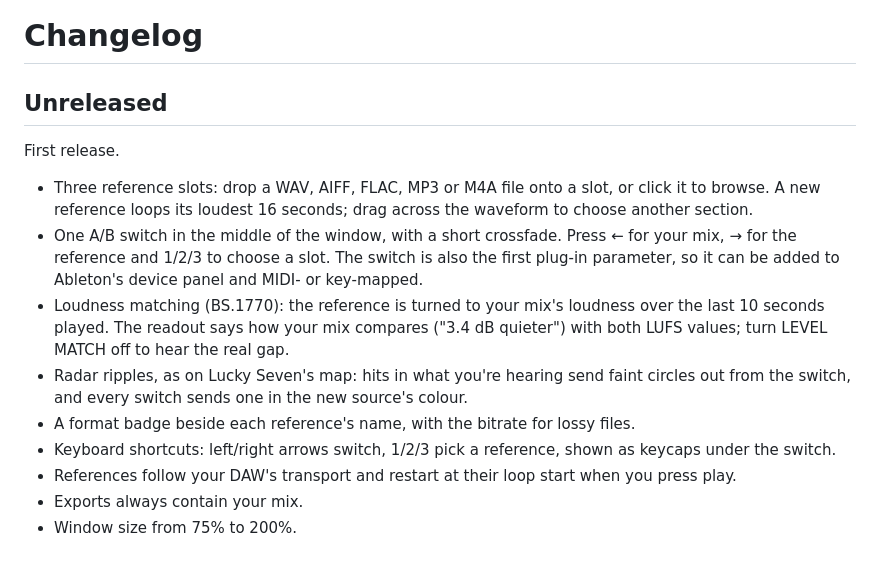
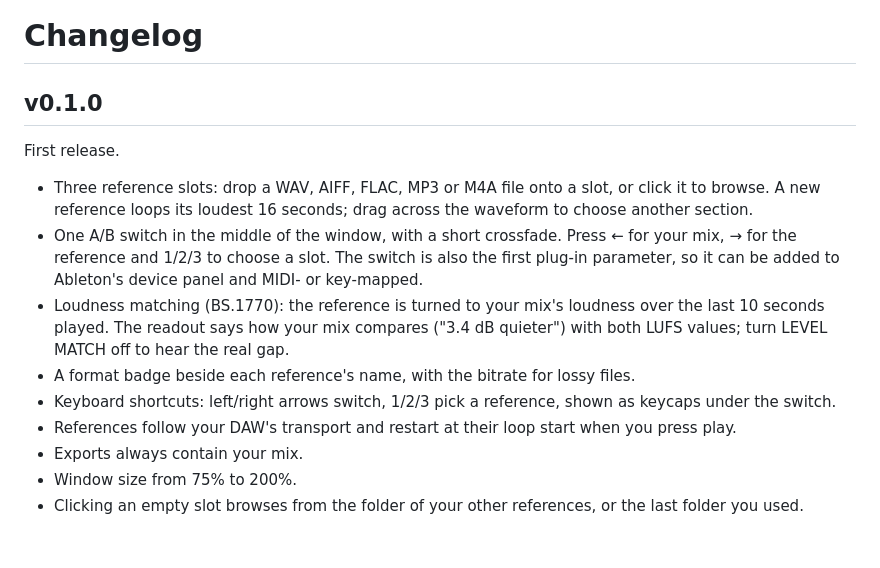
Before and after one commit to tomdmaguire/lucky-reference, a Markdown page: CHANGELOG.md, the part around the change. Rendered like a GitHub page.

```diff
--- a/CHANGELOG.md
+++ b/CHANGELOG.md
@@ -1,15 +1,15 @@
 # Changelog
 
-## Unreleased
+## v0.1.0
 
 First release.
 
 - Three reference slots: drop a WAV, AIFF, FLAC, MP3 or M4A file onto a slot, or click it to browse. A new reference loops its loudest 16 seconds; drag across the waveform to choose another section.
 - One A/B switch in the middle of the window, with a short crossfade. Press ← for your mix, → for the reference and 1/2/3 to choose a slot. The switch is also the first plug-in parameter, so it can be added to Ableton's device panel and MIDI- or key-mapped.
 - Loudness matching (BS.1770): the reference is turned to your mix's loudness over the last 10 seconds played. The readout says how your mix compares ("3.4 dB quieter") with both LUFS values; turn LEVEL MATCH off to hear the real gap.
-- Radar ripples, as on Lucky Seven's map: hits in what you're hearing send faint circles out from the switch, and every switch sends one in the new source's colour.
 - A format badge beside each reference's name, with the bitrate for lossy files.
 - Keyboard shortcuts: left/right arrows switch, 1/2/3 pick a reference, shown as keycaps under the switch.
 - References follow your DAW's transport and restart at their loop start when you press play.
 - Exports always contain your mix.
 - Window size from 75% to 200%.
+- Clicking an empty slot browses from the folder of your other references, or the last folder you used.
```
Also changed, not shown: .claude/project_overview.md (+1 -1 lines), README.md (+11 -2 lines), docs/assets/loaded.png (added), docs/assets/reference.png (added), 3 other files.
